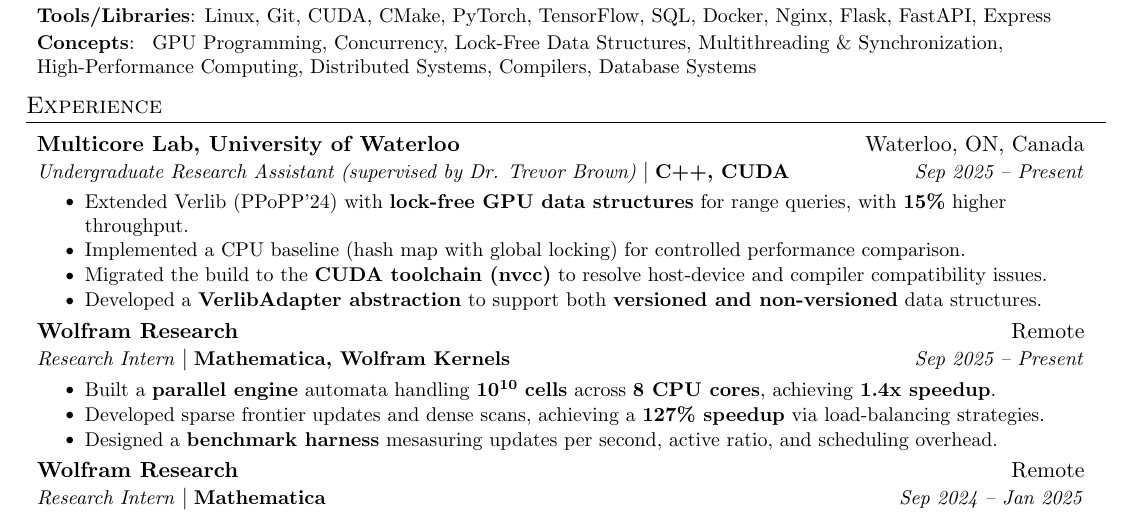
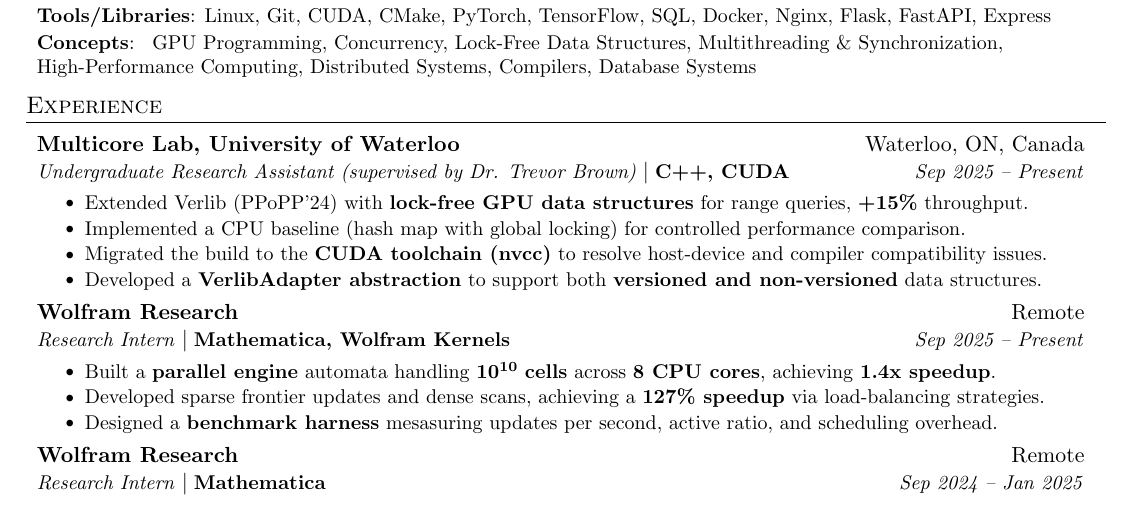
Before and after one commit to AustinBoyuJiang/Austin_Jiang_Resume, a LaTeX CV (Austin_Jiang_Resume.tex): part of the page, cut so that both start at the same text. Compiled offline with pdfLaTeX.

Commit message:
Jan 15, 2026, 7:19 PM

```diff
--- a/Austin_Jiang_Resume.tex
+++ b/Austin_Jiang_Resume.tex
@@ -124,7 +124,7 @@
     {Multicore Lab, University of Waterloo}{Waterloo, ON, Canada}
     {Undergraduate Research Assistant (supervised by Dr. Trevor Brown)}{C++, CUDA}{Sep 2025 -- Present}
     \resumeItemListStart
-        \resumeItem{}{Extended Verlib (PPoPP’24) with \textbf{lock-free GPU data structures} for range queries, with \textbf{15\%} higher throughput.}
+        \resumeItem{}{Extended Verlib (PPoPP’24) with \textbf{lock-free GPU data structures} for range queries, \textbf{+15\%} throughput.}
         \resumeItem{}{Implemented a CPU baseline (hash map with global locking) for controlled performance comparison.}
         \resumeItem{}{Migrated the build to the \textbf{CUDA toolchain (nvcc)} to resolve host-device and compiler compatibility issues.}
         \resumeItem{}{Developed a \textbf{VerlibAdapter abstraction} to support both \textbf{versioned and non-versioned} data structures.}
```
Also changed, not shown: Austin_Jiang_Resume.pdf.
